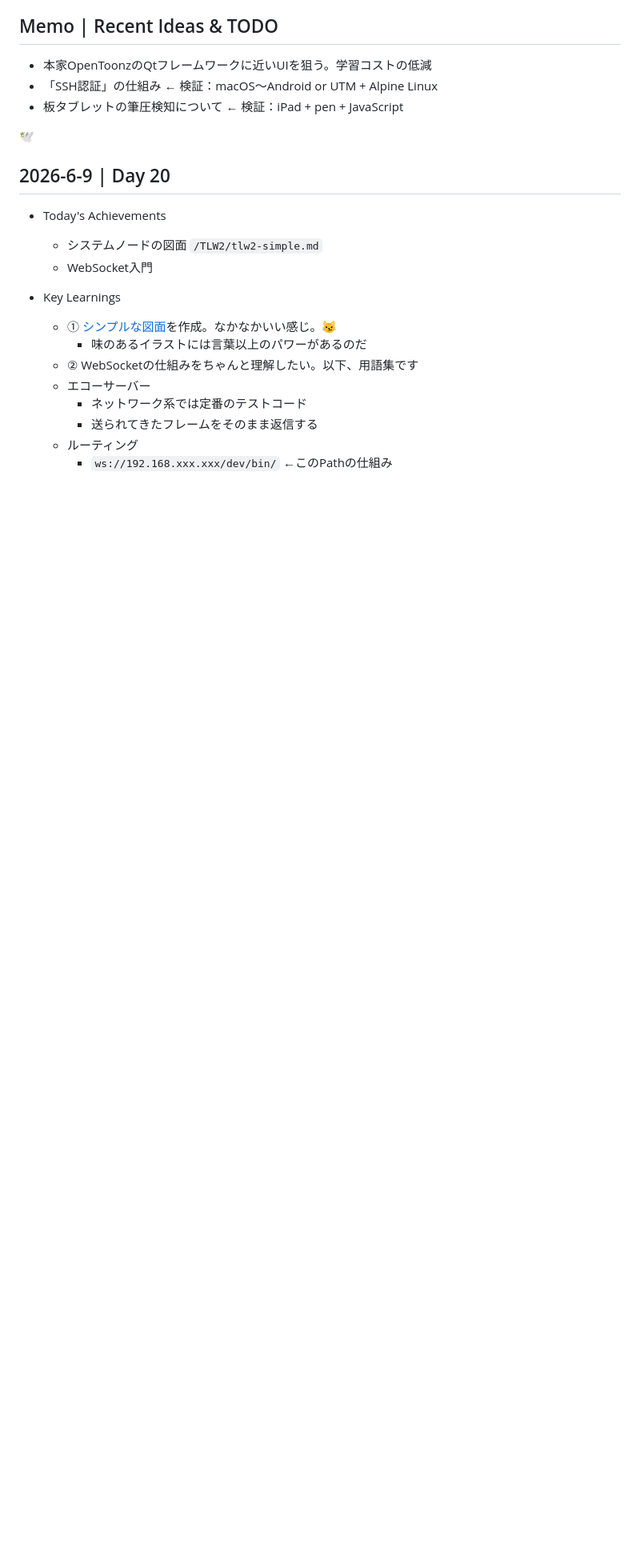
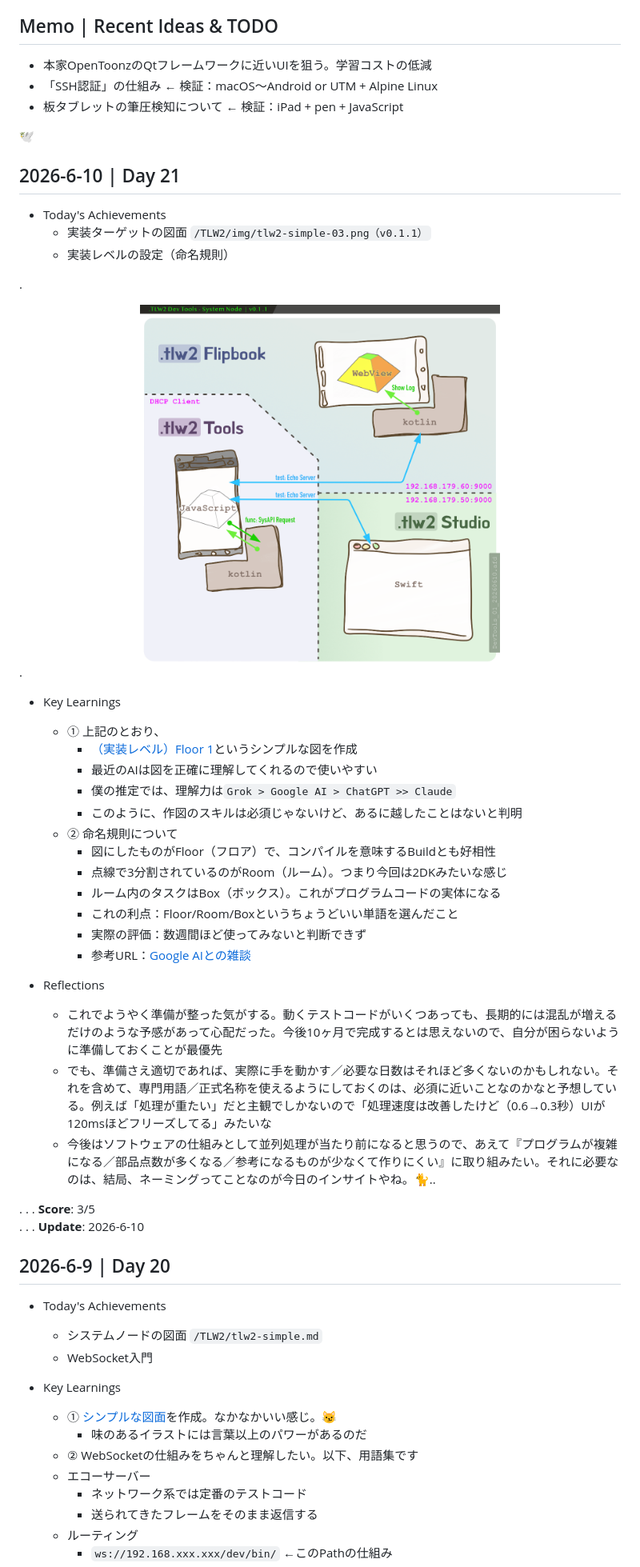
Before and after one commit to cat-nekomaru/web-opentoonz, a Markdown page: LEARNINGS.md, the part around the change. Shown: that part at 80% size. Drawn GitHub-style; pictures changed too: TLW2/img/tlw2-simple-03.png (added); blank space fills up the shorter version.

Commit message:
docs: day 21の更新

```diff
--- a/LEARNINGS.md
+++ b/LEARNINGS.md
@@ -11,6 +11,41 @@
 - 板タブレットの筆圧検知について ← 検証：iPad + pen + JavaScript
 
 🕊️
+
+## 2026-6-10 | Day 21
+
+- Today's Achievements
+  - 実装ターゲットの図面 `/TLW2/img/tlw2-simple-03.png（v0.1.1）`
+  - 実装レベルの設定（命名規則）
+
+.
+
+<div align=center><img width=450 src=TLW2/img/tlw2-simple-03.png></div>
+
+.
+
+- Key Learnings
+  - ① 上記のとおり、
+    - [（実装レベル）Floor 1](https://github.com/cat-nekomaru/web-opentoonz/blob/main/TLW2/img/tlw2-simple-03.png)というシンプルな図を作成
+    - 最近のAIは図を正確に理解してくれるので使いやすい
+    - 僕の推定では、理解力は`Grok > Google AI > ChatGPT >> Claude`
+    - このように、作図のスキルは必須じゃないけど、あるに越したことはないと判明
+  - ② 命名規則について
+    - 図にしたものがFloor（フロア）で、コンパイルを意味するBuildとも好相性
+    - 点線で3分割されているのがRoom（ルーム）。つまり今回は2DKみたいな感じ
+    - ルーム内のタスクはBox（ボックス）。これがプログラムコードの実体になる
+    - これの利点：Floor/Room/Boxというちょうどいい単語を選んだこと
+    - 実際の評価：数週間ほど使ってみないと判断できず
+    - 参考URL：[Google AIとの雑談](https://share.google/aimode/OojexTxv0axwpNZXU)
+
+- Reflections
+  - これでようやく準備が整った気がする。動くテストコードがいくつあっても、長期的には混乱が増えるだけのような予感があって心配だった。今後10ヶ月で完成するとは思えないので、自分が困らないように準備しておくことが最優先
+  - でも、準備さえ適切であれば、実際に手を動かす／必要な日数はそれほど多くないのかもしれない。それを含めて、専門用語／正式名称を使えるようにしておくのは、必須に近いことなのかなと予想している。例えば「処理が重たい」だと主観でしかないので「処理速度は改善したけど（0.6→0.3秒）UIが120msほどフリーズしてる」みたいな
+  - 今後はソフトウェアの仕組みとして並列処理が当たり前になると思うので、あえて『プログラムが複雑になる／部品点数が多くなる／参考になるものが少なくて作りにくい』に取り組みたい。それに必要なのは、結局、ネーミングってことなのが今日のインサイトやね。🐈..
+
+. . . **Score**: 3/5
+. . . **Update**: 2026-6-10
+
 
 ## 2026-6-9 | Day 20
 
```
